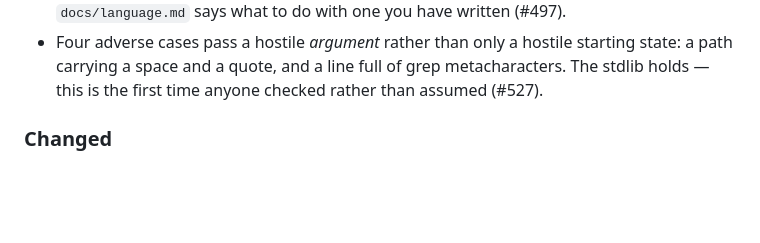
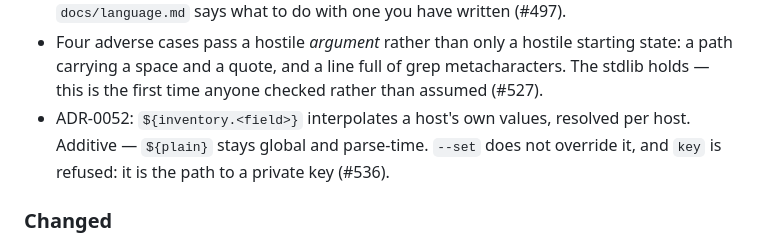
Before and after one commit to haribo/shellf, a Markdown page: CHANGELOG.md, the part around the change. Rendered like a GitHub page; blank space fills up the shorter version.

Commit message:
docs(adr): interpolate a host's own values with a named prefix

```diff
--- a/CHANGELOG.md
+++ b/CHANGELOG.md
@@ -23,6 +23,7 @@ to [Semantic Versioning](https://semver.org/spec/v2.0.0.html).
 - `examples/plans/hosting.shellf`: the deployment that measured the language, now shipped as an example — Traefik with Let's Encrypt, an app built on the host, a systemd-timer backup, ufw, a service account. **No `unsafe shell`**, and the e2e harness applies it twice (#490).
 - The README explains the escape hatch: shell an instruction already does does not parse, `unsafe shell` keeps it, and `grep -r 'unsafe shell'` lists every place the guarantees stop. `docs/language.md` says what to do with one you have written (#497).
 - Four adverse cases pass a hostile *argument* rather than only a hostile starting state: a path carrying a space and a quote, and a line full of grep metacharacters. The stdlib holds — this is the first time anyone checked rather than assumed (#527).
+- ADR-0052: `${inventory.<field>}` interpolates a host's own values, resolved per host. Additive — `${plain}` stays global and parse-time. `--set` does not override it, and `key` is refused: it is the path to a private key (#536).
 
 ### Changed
 
```
Also changed, not shown: docs/adr/0052-per-host-interpolation.md (added, +135 -0 lines).
